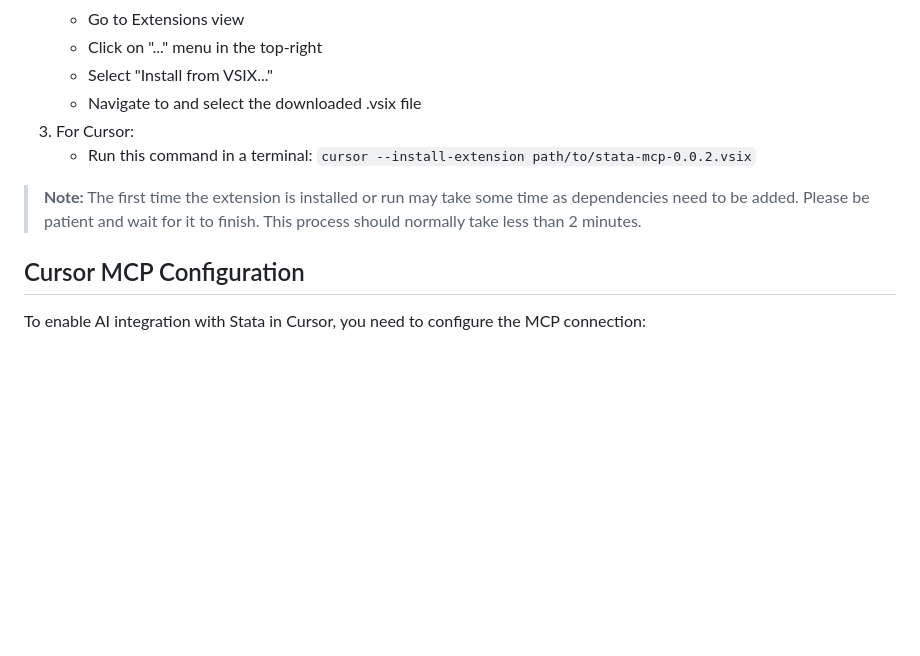
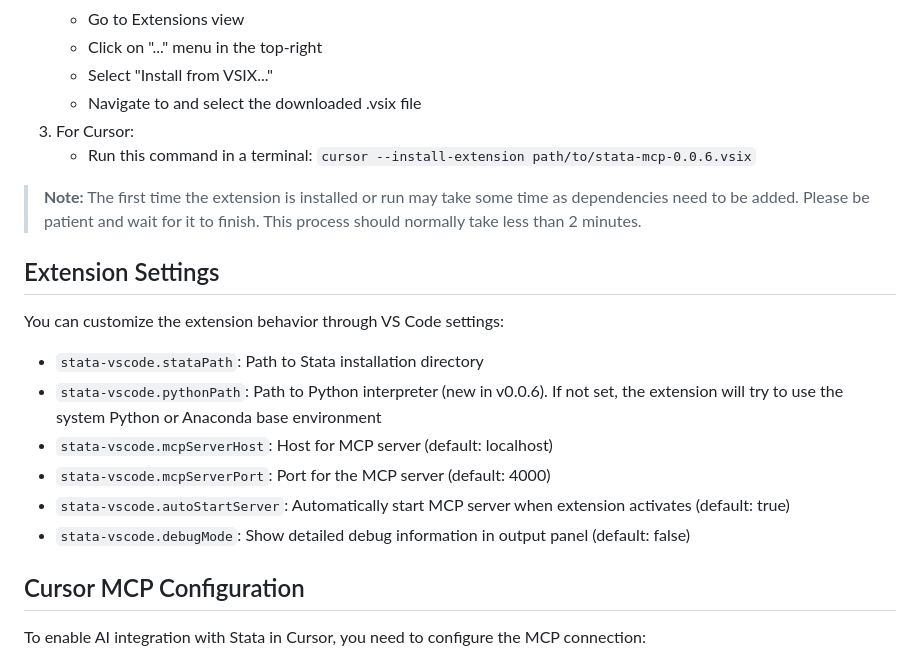
Before and after one commit to research41/stata-mcp, a Markdown page: README.md, the part around the change. Rendered like a GitHub page; blank space fills up the shorter version.

Commit message:
Update documentation for v0.0.6 - Add Python path configuration details

```diff
--- a/README.md
+++ b/README.md
@@ -61,9 +61,20 @@ If you prefer to install manually:
    - Select "Install from VSIX..."
    - Navigate to and select the downloaded .vsix file
 3. For Cursor:
-   - Run this command in a terminal: `cursor --install-extension path/to/stata-mcp-0.0.2.vsix`
+   - Run this command in a terminal: `cursor --install-extension path/to/stata-mcp-0.0.6.vsix`
 
 > **Note:** The first time the extension is installed or run may take some time as dependencies need to be added. Please be patient and wait for it to finish. This process should normally take less than 2 minutes.
+
+## Extension Settings
+
+You can customize the extension behavior through VS Code settings:
+
+- `stata-vscode.stataPath`: Path to Stata installation directory
+- `stata-vscode.pythonPath`: Path to Python interpreter (new in v0.0.6). If not set, the extension will try to use the system Python or Anaconda base environment
+- `stata-vscode.mcpServerHost`: Host for MCP server (default: localhost)
+- `stata-vscode.mcpServerPort`: Port for the MCP server (default: 4000)
+- `stata-vscode.autoStartServer`: Automatically start MCP server when extension activates (default: true)
+- `stata-vscode.debugMode`: Show detailed debug information in output panel (default: false)
 
 ## Cursor MCP Configuration
 
```
